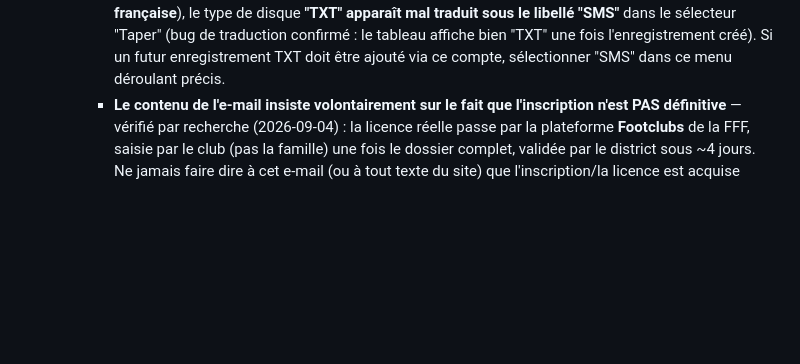
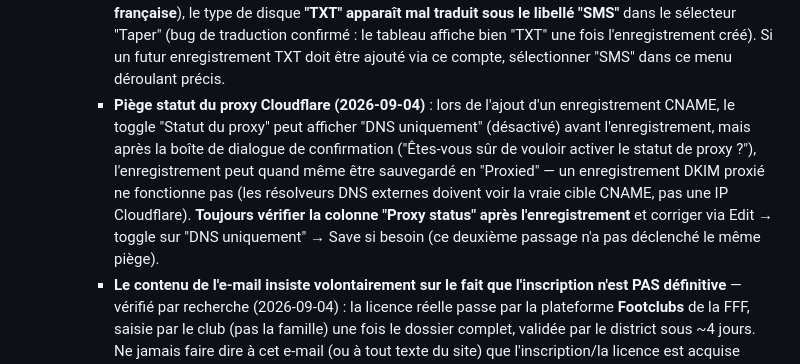
Before and after one commit to Abudara25/SaintGratienFC, a Markdown page: CLAUDE.md, the part around one of its changes. Rendered like a GitHub page; blank space fills up the shorter version.

```diff
--- a/CLAUDE.md
+++ b/CLAUDE.md
@@ -45,4 +45,5 @@ Then open `http://localhost:8000/index.html`.
     - **Piège UI Cloudflare (2026-09-04)** : dans la modale "Ajouter un enregistrement" (interface **française**), le type de disque **"TXT" apparaît mal traduit sous le libellé "SMS"** dans le sélecteur "Taper" (bug de traduction confirmé : le tableau affiche bien "TXT" une fois l'enregistrement créé). Si un futur enregistrement TXT doit être ajouté via ce compte, sélectionner "SMS" dans ce menu déroulant précis.
+    - **Piège statut du proxy Cloudflare (2026-09-04)** : lors de l'ajout d'un enregistrement CNAME, le toggle "Statut du proxy" peut afficher "DNS uniquement" (désactivé) avant l'enregistrement, mais après la boîte de dialogue de confirmation ("Êtes-vous sûr de vouloir activer le statut de proxy ?"), l'enregistrement peut quand même être sauvegardé en "Proxied" — un enregistrement DKIM proxié ne fonctionne pas (les résolveurs DNS externes doivent voir la vraie cible CNAME, pas une IP Cloudflare). **Toujours vérifier la colonne "Proxy status" après l'enregistrement** et corriger via Edit → toggle sur "DNS uniquement" → Save si besoin (ce deuxième passage n'a pas déclenché le même piège).
     - **Le contenu de l'e-mail insiste volontairement sur le fait que l'inscription n'est PAS définitive** — vérifié par recherche (2026-09-04) : la licence réelle passe par la plateforme **Footclubs** de la FFF, saisie par le club (pas la famille) une fois le dossier complet, validée par le district sous ~4 jours. Ne jamais faire dire à cet e-mail (ou à tout texte du site) que l'inscription/la licence est acquise avant paiement + licenciation FFF effective.
   - **Privacy policy**: `confidentialite.html` used to state inscription data "reste dans votre navigateur... le site ne les envoie à aucun serveur" — that became false with the D1 storage feature and was corrected (2026-09-03) to describe server-side storage on Cloudflare (EU), password-restricted access, then updated again (2026-09-04) to mention the signed-document deposit (also stored on Cloudflare, EU) and the Brevo confirmation email. Any future change to what's stored/where must keep this page accurate.
 
```
Also changed, not shown: other parts of CLAUDE.md (+1 -1 lines).
